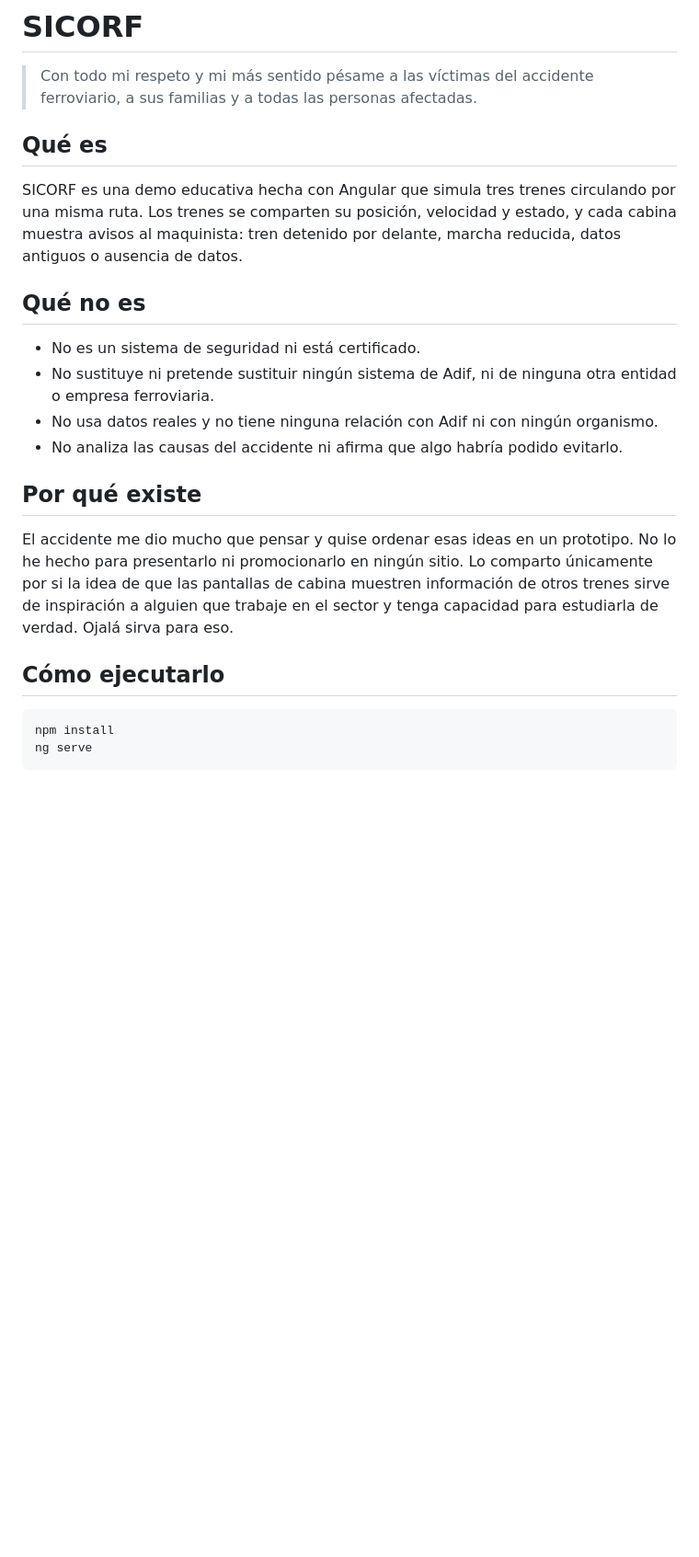
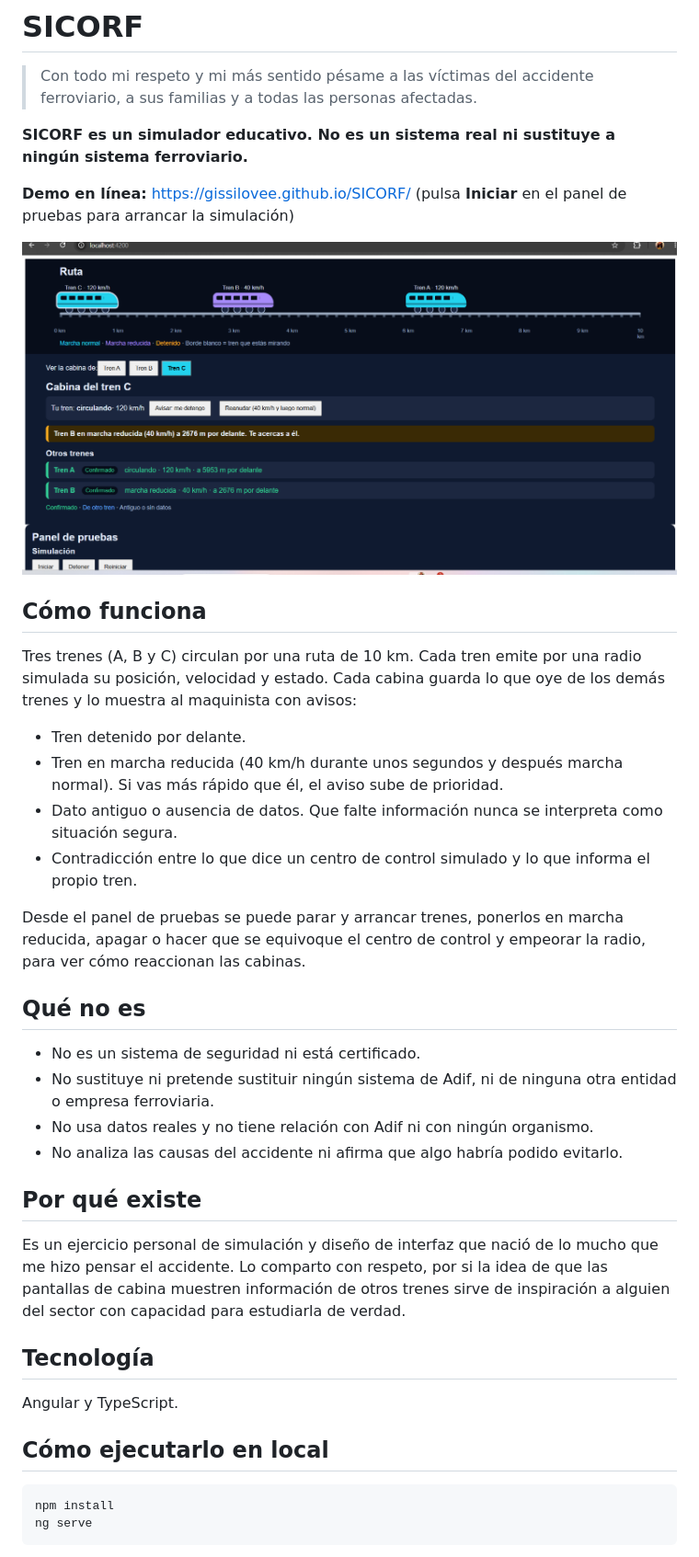
Before and after one commit to gissilovee/SICORF, a Markdown page: README.md, the part around the change. Shown at 92% size. Drawn GitHub-style; pictures changed too: docs/captura.png (added); blank space fills up the shorter version.

Commit message:
README con captura y explicación, aviso de datos al iniciar

```diff
--- a/README.md
+++ b/README.md
@@ -3,31 +3,52 @@
 > Con todo mi respeto y mi más sentido pésame a las víctimas del accidente
 > ferroviario, a sus familias y a todas las personas afectadas.
 
-## Qué es
+**SICORF es un simulador educativo. No es un sistema real ni sustituye a ningún
+sistema ferroviario.**
 
-SICORF es una demo educativa hecha con Angular que simula tres trenes
-circulando por una misma ruta. Los trenes se comparten su posición, velocidad
-y estado, y cada cabina muestra avisos al maquinista: tren detenido por
-delante, marcha reducida, datos antiguos o ausencia de datos.
+**Demo en línea:** https://gissilovee.github.io/SICORF/
+(pulsa **Iniciar** en el panel de pruebas para arrancar la simulación)
+
+![Captura de SICORF: el tren B en marcha reducida y el aviso en la cabina del tren C](docs/captura.png)
+
+## Cómo funciona
+
+Tres trenes (A, B y C) circulan por una ruta de 10 km. Cada tren emite por una
+radio simulada su posición, velocidad y estado. Cada cabina guarda lo que oye de
+los demás trenes y lo muestra al maquinista con avisos:
+
+- Tren detenido por delante.
+- Tren en marcha reducida (40 km/h durante unos segundos y después marcha
+  normal). Si vas más rápido que él, el aviso sube de prioridad.
+- Dato antiguo o ausencia de datos. Que falte información nunca se interpreta
+  como situación segura.
+- Contradicción entre lo que dice un centro de control simulado y lo que informa
+  el propio tren.
+
+Desde el panel de pruebas se puede parar y arrancar trenes, ponerlos en marcha
+reducida, apagar o hacer que se equivoque el centro de control y empeorar la
+radio, para ver cómo reaccionan las cabinas.
 
 ## Qué no es
 
 - No es un sistema de seguridad ni está certificado.
-- No sustituye ni pretende sustituir ningún sistema de Adif, ni de ninguna
-  otra entidad o empresa ferroviaria.
-- No usa datos reales y no tiene ninguna relación con Adif ni con ningún
-  organismo.
+- No sustituye ni pretende sustituir ningún sistema de Adif, ni de ninguna otra
+  entidad o empresa ferroviaria.
+- No usa datos reales y no tiene relación con Adif ni con ningún organismo.
 - No analiza las causas del accidente ni afirma que algo habría podido evitarlo.
 
 ## Por qué existe
 
-El accidente me dio mucho que pensar y quise ordenar esas ideas en un
-prototipo. No lo he hecho para presentarlo ni promocionarlo en ningún sitio.
-Lo comparto únicamente por si la idea de que las pantallas de cabina muestren
-información de otros trenes sirve de inspiración a alguien que trabaje en el
-sector y tenga capacidad para estudiarla de verdad. Ojalá sirva para eso.
+Es un ejercicio personal de simulación y diseño de interfaz que nació de lo
+mucho que me hizo pensar el accidente. Lo comparto con respeto, por si la idea de
+que las pantallas de cabina muestren información de otros trenes sirve de
+inspiración a alguien del sector con capacidad para estudiarla de verdad.
 
-## Cómo ejecutarlo
+## Tecnología
+
+Angular y TypeScript.
+
+## Cómo ejecutarlo en local
 
     npm install
     ng serve
```
